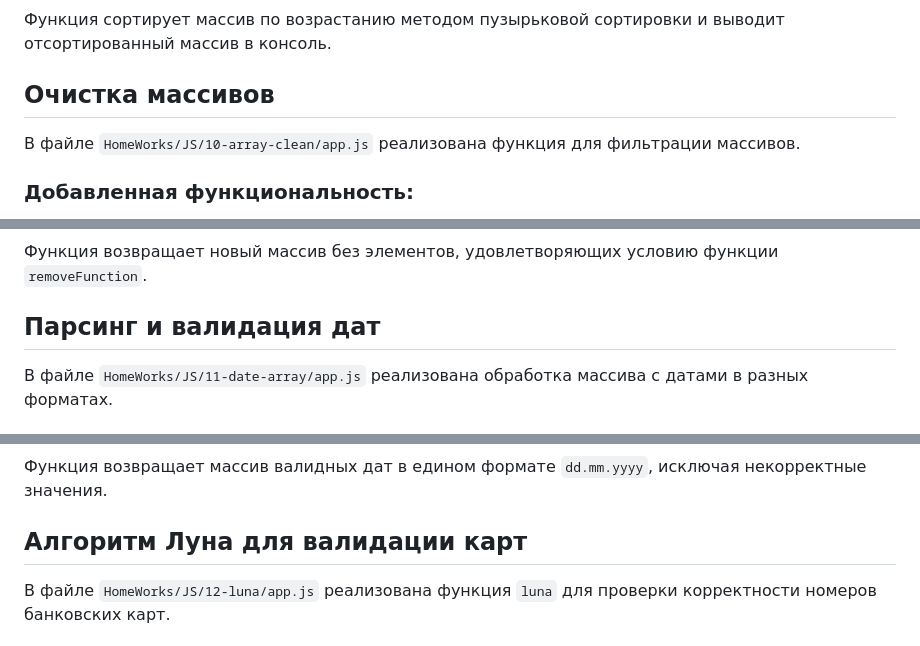
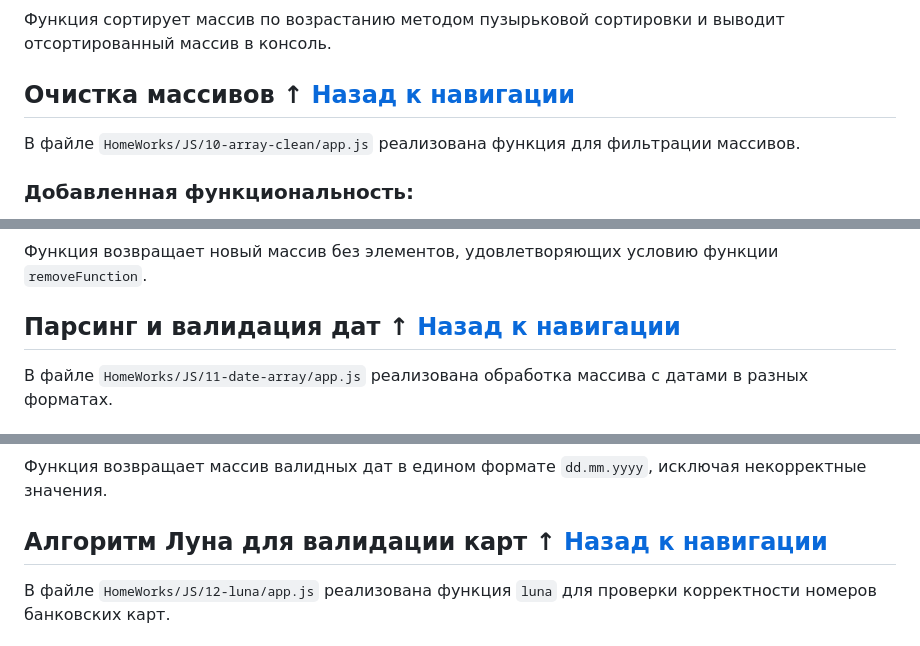
Before and after one commit to Sergei-Popov/HomeWorks-PurpleSchool-JS, a Markdown page: README.md, 3 parts joined by grey strips. Rendered like a GitHub page.

```diff
--- a/README.md
+++ b/README.md
@@ -168,7 +168,7 @@ for (let i = 0; i < arr.length; i++) {
 ### Результат:
 Функция сортирует массив по возрастанию методом пузырьковой сортировки и выводит отсортированный массив в консоль.
 
-## Очистка массивов
+## Очистка массивов ↑ [Назад к навигации](#навигация)
 
 В файле `HomeWorks/JS/10-array-clean/app.js` реализована функция для фильтрации массивов.
 
@@ -197,7 +197,7 @@ arr([3, 6, 9, 2], num => num > 5) // возвращает [3, 2]
 ### Результат:
 Функция возвращает новый массив без элементов, удовлетворяющих условию функции `removeFunction`.
 
-## Парсинг и валидация дат
+## Парсинг и валидация дат ↑ [Назад к навигации](#навигация)
 
 В файле `HomeWorks/JS/11-date-array/app.js` реализована обработка массива с датами в разных форматах.
 
@@ -226,7 +226,7 @@ const parceResult = ['10.02.2022', 'тест', '11/12/2023', '00/13/2022', '41/1
 ### Результат:
 Функция возвращает массив валидных дат в едином формате `dd.mm.yyyy`, исключая некорректные значения.
 
-## Алгоритм Луна для валидации карт
+## Алгоритм Луна для валидации карт ↑ [Назад к навигации](#навигация)
 
 В файле `HomeWorks/JS/12-luna/app.js` реализована функция `luna` для проверки корректности номеров банковских карт.
 
```
Also changed, not shown: other parts of README.md (+10 -10 lines).
